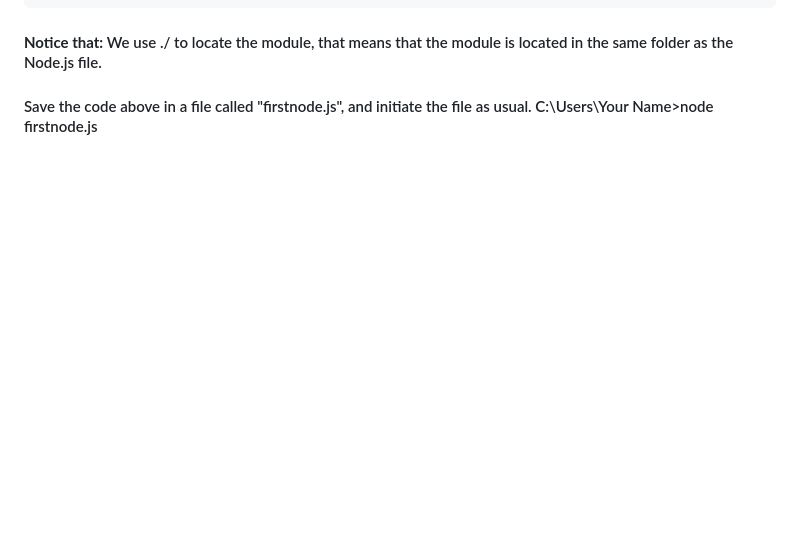
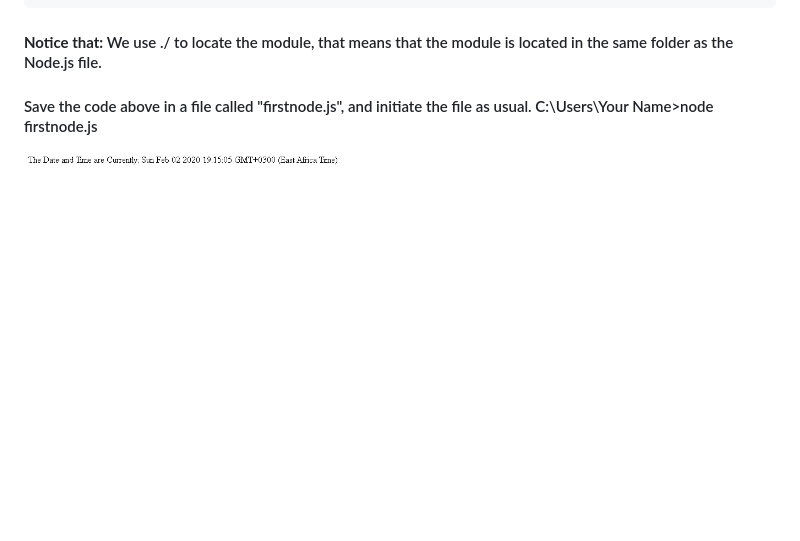
Before and after one commit to SalumJSUlomi/FIRST-NODEJS, a Markdown page: README.md, the part around the change. Rendered like a GitHub page; pictures changed too: img/own_module.png (added); blank space fills up the shorter version.

Commit message:
img

```diff
--- a/README.md
+++ b/README.md
@@ -171,3 +171,5 @@ http
 #### **Notice that:** We use ./ to locate the module, that means that the module is located in the same folder as the Node.js file.
 
 #### Save the code above in a file called "firstnode.js", and initiate the file as usual. C:\Users\Your Name>node firstnode.js
+
+![alt text](img/own_module.png 'localhost:8000')
```
